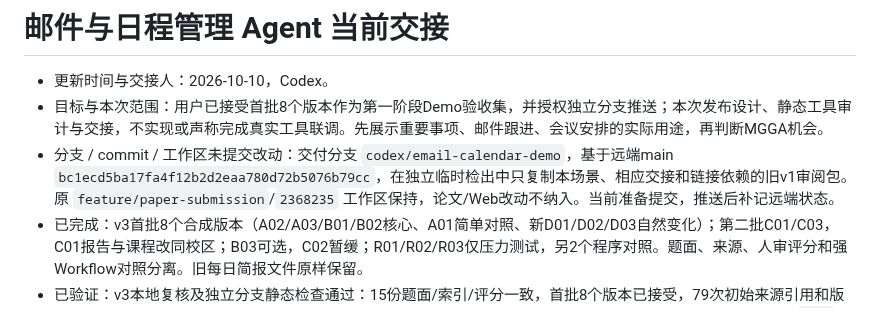
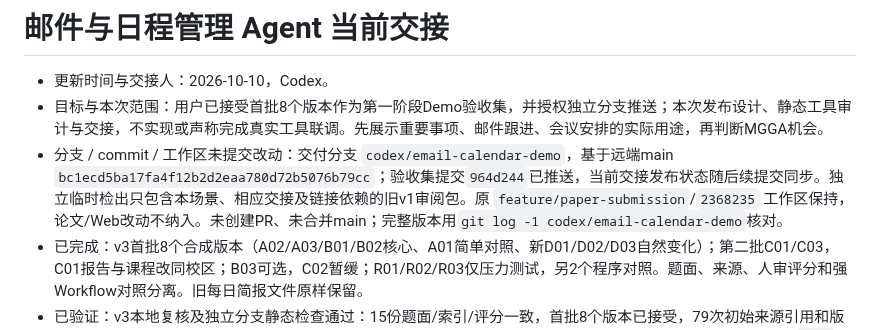
Before and after one commit to jingyio/DeepSeek-Harless, a Markdown page: docs/handoffs/mail-calendar-collaboration.md, the part around the change. Rendered like a GitHub page.

Commit message:
更新邮件与日程验收集远端交接状态

```diff
--- a/docs/handoffs/mail-calendar-collaboration.md
+++ b/docs/handoffs/mail-calendar-collaboration.md
@@ -2,7 +2,7 @@
 
 - 更新时间与交接人：2026-10-10，Codex。
 - 目标与本次范围：用户已接受首批8个版本作为第一阶段Demo验收集，并授权独立分支推送；本次发布设计、静态工具审计与交接，不实现或声称完成真实工具联调。先展示重要事项、邮件跟进、会议安排的实际用途，再判断MGGA机会。
-- 分支 / commit / 工作区未提交改动：交付分支 `codex/email-calendar-demo`，基于远端main `bc1ecd5ba17fa4f12b2d2eaa780d72b5076b79cc`，在独立临时检出中只复制本场景、相应交接和链接依赖的旧v1审阅包。原 `feature/paper-submission`/`2368235` 工作区保持，论文/Web改动不纳入。当前准备提交，推送后补记远端状态。
+- 分支 / commit / 工作区未提交改动：交付分支 `codex/email-calendar-demo`，基于远端main `bc1ecd5ba17fa4f12b2d2eaa780d72b5076b79cc`；验收集提交`964d244`已推送，当前交接发布状态随后续提交同步。独立临时检出只包含本场景、相应交接及链接依赖的旧v1审阅包。原 `feature/paper-submission`/`2368235` 工作区保持，论文/Web改动不纳入。未创建PR、未合并main；完整版本用`git log -1 codex/email-calendar-demo`核对。
 - 已完成：v3首批8个合成版本（A02/A03/B01/B02核心、A01简单对照、新D01/D02/D03自然变化）；第二批C01/C03，C01报告与课程改同校区；B03可选，C02暂缓；R01/R02/R03仅压力测试，另2个程序对照。题面、来源、人审评分和强Workflow对照分离。旧每日简报文件原样保留。
 - 已验证：v3本地复核及独立分支静态检查通过：15份题面/索引/评分一致，首批8个版本已接受，79次初始来源引用和版本摘要有效，R初始资料匹配父任务。发布范围39个公共文件、35个摘要及40个本地链接有效，UTF-8/LF/行尾与`git diff --cached --check`通过；只包含合成资料与文档。归档工具仅源码审计，未恢复依赖、运行MCP或调用模型，未跑全量测试，不能当工具/效果验收。
 - 实验结论：暂无。当前全部合成；A/D环境变体与R续段不计独立真实决定。未启动运行或编译。订阅任务若一轮完成仍可有产品价值，但不声称有多轮接管收益；未证明真实结构组合、分支学习或净省费。
```
